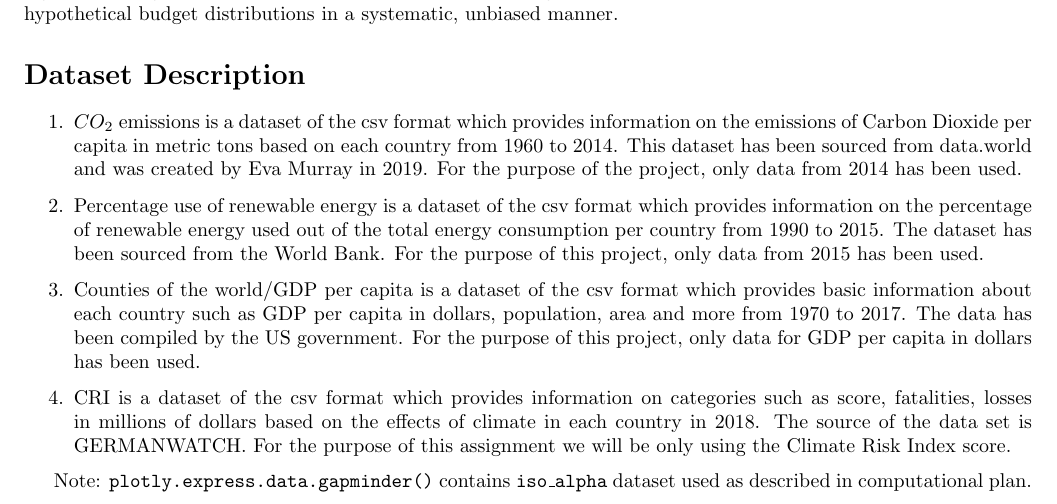
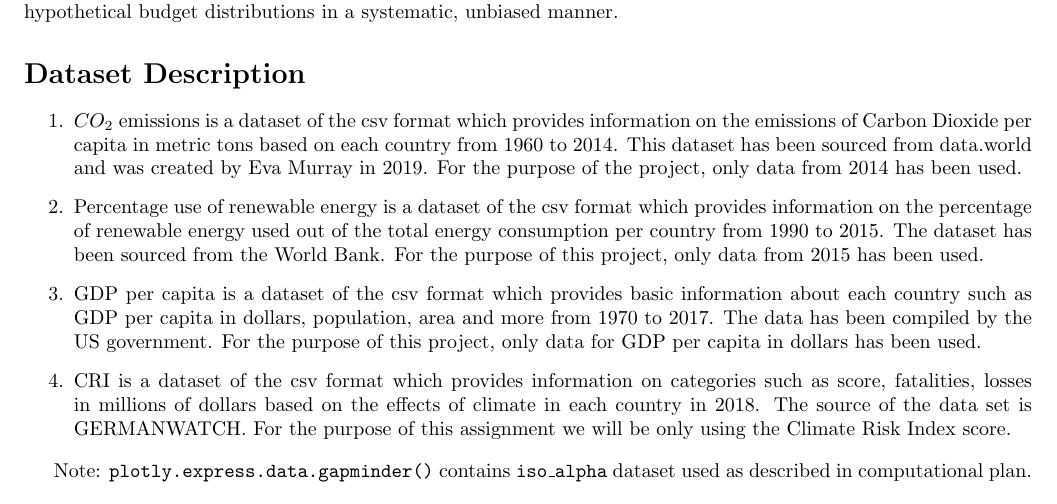
Before and after one commit to torgmasan/CLIMATE-CHANGE-LIABILITY-METRIC, a LaTeX document (main.tex): part of page 1 of 3, cut so that both start at the same text. Compiled offline with pdfLaTeX.

Commit message:
Refine Dataset Desc.

```diff
--- a/main.tex
+++ b/main.tex
@@ -51,7 +51,7 @@ hypothetical budget distributions in a systematic, unbiased manner.
  \item[2.] Percentage use of renewable energy is a dataset of the csv format which provides information on the percentage of  renewable energy used out of the total energy consumption per country from 1990 to 2015.
  The dataset has been sourced from the World Bank.
  For the purpose of this project, only data from 2015 has been used.
- \item[3.] Counties of the world/GDP per capita is a dataset of the csv format which provides basic information about each country such as GDP per capita in dollars, population, area and more from 1970 to 2017. The data has been compiled by the US government.
+ \item[3.] GDP per capita is a dataset of the csv format which provides basic information about each country such as GDP per capita in dollars, population, area and more from 1970 to 2017. The data has been compiled by the US government.
  For the purpose of this project, only data for GDP per capita in dollars has been used.
  \item[4.] CRI is a dataset of the csv format which provides information on categories such as score, fatalities, losses in millions of dollars based on the effects of climate in each country in 2018.
  The source of the data set is GERMANWATCH. For the purpose of this assignment we will be only using the Climate Risk Index score.
```
